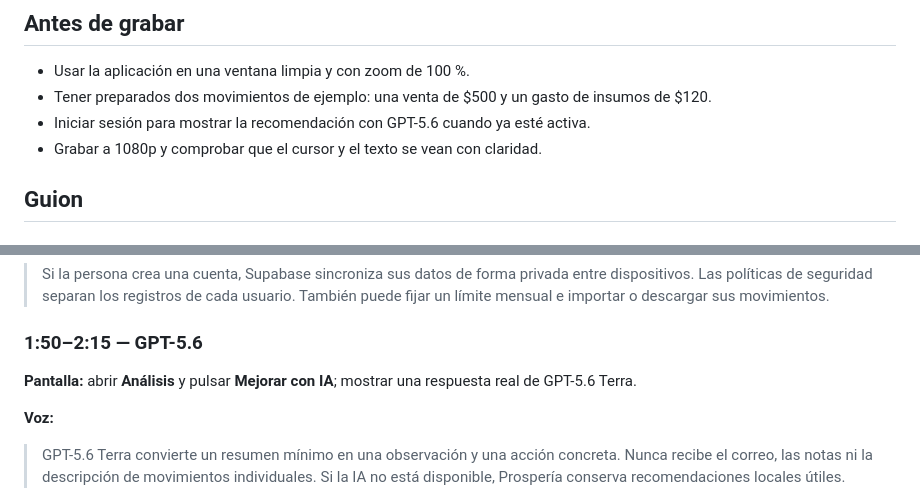
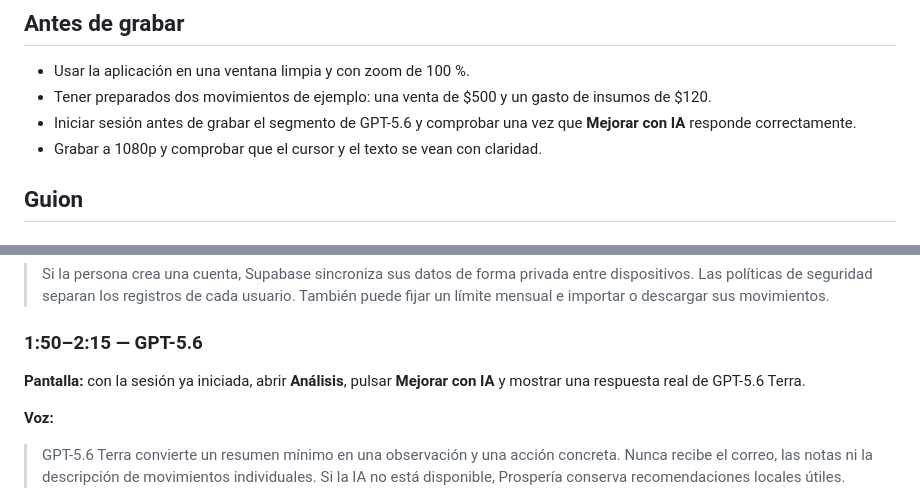
Before and after one commit to espinozakevin999-collab/prosperia-balance, a Markdown page: VIDEO_SCRIPT.md, 2 parts joined by grey strips. GitHub-like rendering.

Commit message:
Make authenticated AI demo step explicit

```diff
--- a/VIDEO_SCRIPT.md
+++ b/VIDEO_SCRIPT.md
@@ -4,7 +4,7 @@
 
 - Usar la aplicación en una ventana limpia y con zoom de 100 %.
 - Tener preparados dos movimientos de ejemplo: una venta de $500 y un gasto de insumos de $120.
-- Iniciar sesión para mostrar la recomendación con GPT-5.6 cuando ya esté activa.
+- Iniciar sesión antes de grabar el segmento de GPT-5.6 y comprobar una vez que **Mejorar con IA** responde correctamente.
 - Grabar a 1080p y comprobar que el cursor y el texto se vean con claridad.
 
 ## Guion
@@ -51,7 +51,7 @@
 
 ### 1:50–2:15 — GPT-5.6
 
-**Pantalla:** abrir **Análisis** y pulsar **Mejorar con IA**; mostrar una respuesta real de GPT-5.6 Terra.
+**Pantalla:** con la sesión ya iniciada, abrir **Análisis**, pulsar **Mejorar con IA** y mostrar una respuesta real de GPT-5.6 Terra.
 
 **Voz:**
 
```
